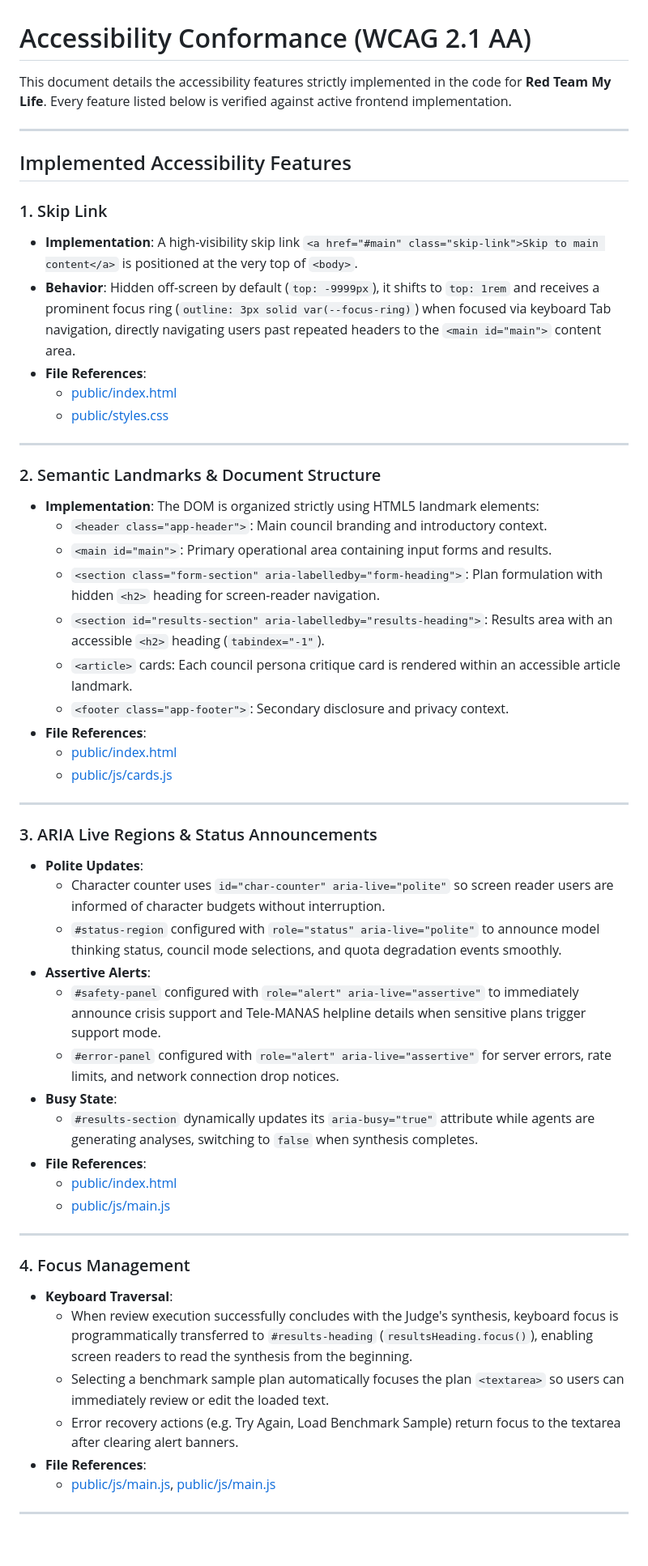
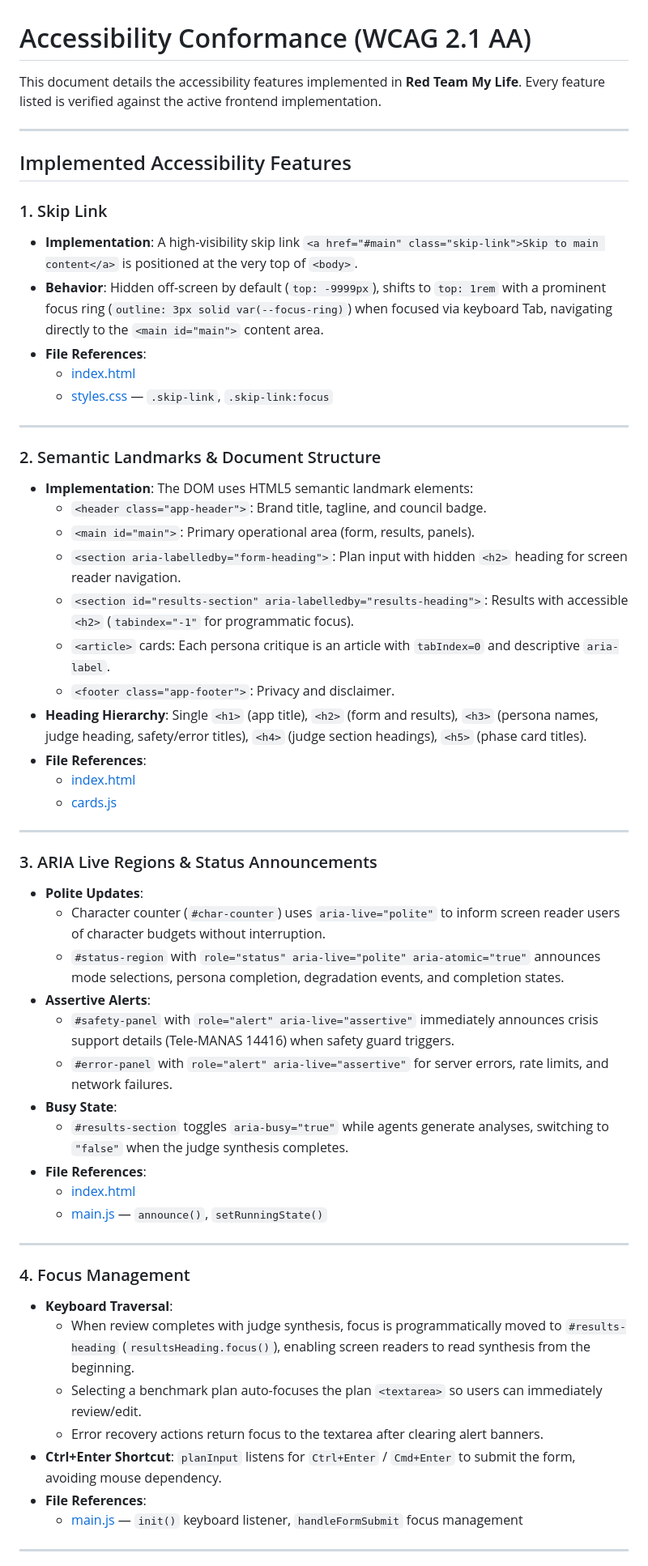
Before and after one commit to Sri7x7/Red-Team, a Markdown page: docs/ACCESSIBILITY.md, the part around one of its changes. Shown at 81% size. Drawn GitHub-style; blank space fills up the shorter version.

Commit message:
docs(accessibility): rewrite for redesigned frontend with 13 verified WCAG 2.1 AA features

```diff
--- a/docs/ACCESSIBILITY.md
+++ b/docs/ACCESSIBILITY.md
@@ -1,6 +1,6 @@
 # Accessibility Conformance (WCAG 2.1 AA)
 
-This document details the accessibility features strictly implemented in the code for **Red Team My Life**. Every feature listed below is verified against active frontend implementation.
+This document details the accessibility features implemented in **Red Team My Life**. Every feature listed is verified against the active frontend implementation.
 
 ---
 
@@ -8,49 +8,53 @@ This document details the accessibility features strictly implemented in the cod
 
 ### 1. Skip Link
 - **Implementation**: A high-visibility skip link `<a href="#main" class="skip-link">Skip to main content</a>` is positioned at the very top of `<body>`.
-- **Behavior**: Hidden off-screen by default (`top: -9999px`), it shifts to `top: 1rem` and receives a prominent focus ring (`outline: 3px solid var(--focus-ring)`) when focused via keyboard Tab navigation, directly navigating users past repeated headers to the `<main id="main">` content area.
+- **Behavior**: Hidden off-screen by default (`top: -9999px`), shifts to `top: 1rem` with a prominent focus ring (`outline: 3px solid var(--focus-ring)`) when focused via keyboard Tab, navigating directly to the `<main id="main">` content area.
 - **File References**:
-  - [public/index.html](file:///c:/Users/Srikanth%20Gowda/OneDrive/Desktop/Srikanth_Samrajya/Hackathon/Red-Team/public/index.html#L11)
-  - [public/styles.css](file:///c:/Users/Srikanth%20Gowda/OneDrive/Desktop/Srikanth_Samrajya/Hackathon/Red-Team/public/styles.css#L129-L146)
+  - [index.html](file:///c:/Users/Srikanth%20Gowda/OneDrive/Desktop/Srikanth_Samrajya/Hackathon/Red-Team/public/index.html#L12)
+  - [styles.css](file:///c:/Users/Srikanth%20Gowda/OneDrive/Desktop/Srikanth_Samrajya/Hackathon/Red-Team/public/styles.css) — `.skip-link`, `.skip-link:focus`
 
 ---
 
 ### 2. Semantic Landmarks & Document Structure
-- **Implementation**: The DOM is organized strictly using HTML5 landmark elements:
-  - `<header class="app-header">`: Main council branding and introductory context.
-  - `<main id="main">`: Primary operational area containing input forms and results.
-  - `<section class="form-section" aria-labelledby="form-heading">`: Plan formulation with hidden `<h2>` heading for screen-reader navigation.
-  - `<section id="results-section" aria-labelledby="results-heading">`: Results area with an accessible `<h2>` heading (`tabindex="-1"`).
-  - `<article>` cards: Each council persona critique card is rendered within an accessible article landmark.
-  - `<footer class="app-footer">`: Secondary disclosure and privacy context.
+- **Implementation**: The DOM uses HTML5 semantic landmark elements:
+  - `<header class="app-header">`: Brand title, tagline, and council badge.
+  - `<main id="main">`: Primary operational area (form, results, panels).
+  - `<section aria-labelledby="form-heading">`: Plan input with hidden `<h2>` heading for screen reader navigation.
+  - `<section id="results-section" aria-labelledby="results-heading">`: Results with accessible `<h2>` (`tabindex="-1"` for programmatic focus).
+  - `<article>` cards: Each persona critique is an article with `tabIndex=0` and descriptive `aria-label`.
+  - `<footer class="app-footer">`: Privacy and disclaimer.
+- **Heading Hierarchy**: Single `<h1>` (app title), `<h2>` (form and results), `<h3>` (persona names, judge heading, safety/error titles), `<h4>` (judge section headings), `<h5>` (phase card titles).
 - **File References**:
-  - [public/index.html](file:///c:/Users/Srikanth%20Gowda/OneDrive/Desktop/Srikanth_Samrajya/Hackathon/Red-Team/public/index.html#L14-L97)
-  - [public/js/cards.js](file:///c:/Users/Srikanth%20Gowda/OneDrive/Desktop/Srikanth_Samrajya/Hackathon/Red-Team/public/js/cards.js#L25-L33)
+  - [index.html](file:///c:/Users/Srikanth%20Gowda/OneDrive/Desktop/Srikanth_Samrajya/Hackathon/Red-Team/public/index.html)
+  - [cards.js](file:///c:/Users/Srikanth%20Gowda/OneDrive/Desktop/Srikanth_Samrajya/Hackathon/Red-Team/public/js/cards.js)
 
 ---
 
 ### 3. ARIA Live Regions & Status Announcements
+
 - **Polite Updates**:
-  - Character counter uses `id="char-counter" aria-live="polite"` so screen reader users are informed of character budgets without interruption.
-  - `#status-region` configured with `role="status" aria-live="polite"` to announce model thinking status, council mode selections, and quota degradation events smoothly.
+  - Character counter (`#char-counter`) uses `aria-live="polite"` to inform screen reader users of character budgets without interruption.
+  - `#status-region` with `role="status" aria-live="polite" aria-atomic="true"` announces mode selections, persona completion, degradation events, and completion states.
 - **Assertive Alerts**:
-  - `#safety-panel` configured with `role="alert" aria-live="assertive"` to immediately announce crisis support and Tele-MANAS helpline details when sensitive plans trigger support mode.
-  - `#error-panel` configured with `role="alert" aria-live="assertive"` for server errors, rate limits, and network connection drop notices.
+  - `#safety-panel` with `role="alert" aria-live="assertive"` immediately announces crisis support details (Tele-MANAS 14416) when safety guard triggers.
+  - `#error-panel` with `role="alert" aria-live="assertive"` for server errors, rate limits, and network failures.
 - **Busy State**:
-  - `#results-section` dynamically updates its `aria-busy="true"` attribute while agents are generating analyses, switching to `false` when synthesis completes.
+  - `#results-section` toggles `aria-busy="true"` while agents generate analyses, switching to `"false"` when the judge synthesis completes.
 - **File References**:
-  - [public/index.html](file:///c:/Users/Srikanth%20Gowda/OneDrive/Desktop/Srikanth_Samrajya/Hackathon/Red-Team/public/index.html#L28-L84)
-  - [public/js/main.js](file:///c:/Users/Srikanth%20Gowda/OneDrive/Desktop/Srikanth_Samrajya/Hackathon/Red-Team/public/js/main.js#L140-L160)
+  - [index.html](file:///c:/Users/Srikanth%20Gowda/OneDrive/Desktop/Srikanth_Samrajya/Hackathon/Red-Team/public/index.html#L85-L93)
+  - [main.js](file:///c:/Users/Srikanth%20Gowda/OneDrive/Desktop/Srikanth_Samrajya/Hackathon/Red-Team/public/js/main.js) — `announce()`, `setRunningState()`
 
 ---
 
 ### 4. Focus Management
+
 - **Keyboard Traversal**:
-  - When review execution successfully concludes with the Judge's synthesis, keyboard focus is programmatically transferred to `#results-heading` (`resultsHeading.focus()`), enabling screen readers to read the synthesis from the beginning.
-  - Selecting a benchmark sample plan automatically focuses the plan `<textarea>` so users can immediately review or edit the loaded text.
-  - Error recovery actions (e.g. Try Again, Load Benchmark Sample) return focus to the textarea after clearing alert banners.
+  - When review completes with judge synthesis, focus is programmatically moved to `#results-heading` (`resultsHeading.focus()`), enabling screen readers to read synthesis from the beginning.
+  - Selecting a benchmark plan auto-focuses the plan `<textarea>` so users can immediately review/edit.
+  - Error recovery actions return focus to the textarea after clearing alert banners.
+- **Ctrl+Enter Shortcut**: `planInput` listens for `Ctrl+Enter` / `Cmd+Enter` to submit the form, avoiding mouse dependency.
 - **File References**:
-  - [public/js/main.js](file:///c:/Users/Srikanth%20Gowda/OneDrive/Desktop/Srikanth_Samrajya/Hackathon/Red-Team/public/js/main.js#L225), [public/js/main.js](file:///c:/Users/Srikanth%20Gowda/OneDrive/Desktop/Srikanth_Samrajya/Hackathon/Red-Team/public/js/main.js#L350)
+  - [main.js](file:///c:/Users/Srikanth%20Gowda/OneDrive/Desktop/Srikanth_Samrajya/Hackathon/Red-Team/public/js/main.js) — `init()` keyboard listener, `handleFormSubmit` focus management
 
 ---
 
```
Also changed, not shown: other parts of docs/ACCESSIBILITY.md (+75 -17 lines).
